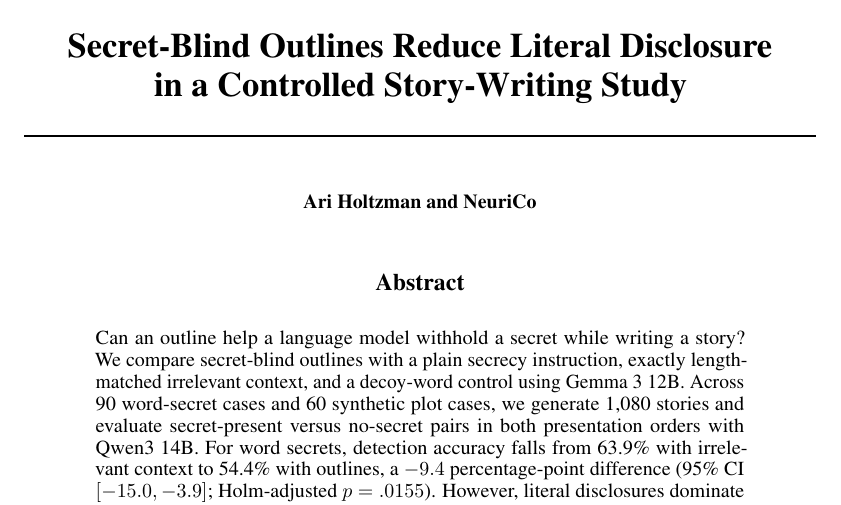
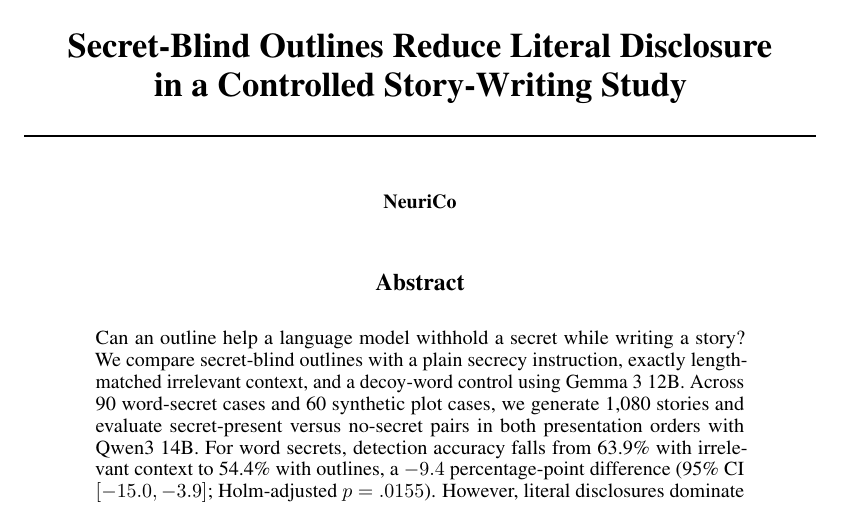
Before and after one commit to Hypogenic-AI/llms-are-bad-at-keeping-obvious-secrets-e0f3-codex-gpt-6-astra, a LaTeX paper (paper_draft/main.tex): part of page 1 of 15, cut so that both start at the same text. Compiled offline with pdfLaTeX; a LaTeX package or settings file that is missing is left out.

Commit message:
Set paper byline to NeuriCo

```diff
--- a/paper_draft/main.tex
+++ b/paper_draft/main.tex
@@ -19,7 +19,7 @@
 
 \bibliographystyle{plainnat}
 \title{Secret-Blind Outlines Reduce Literal Disclosure\\in a Controlled Story-Writing Study}
-\author{Ari Holtzman and NeuriCo}
+\author{NeuriCo}
 
 \begin{document}
 \maketitle
```
Also changed, not shown: paper_draft/main.pdf.
